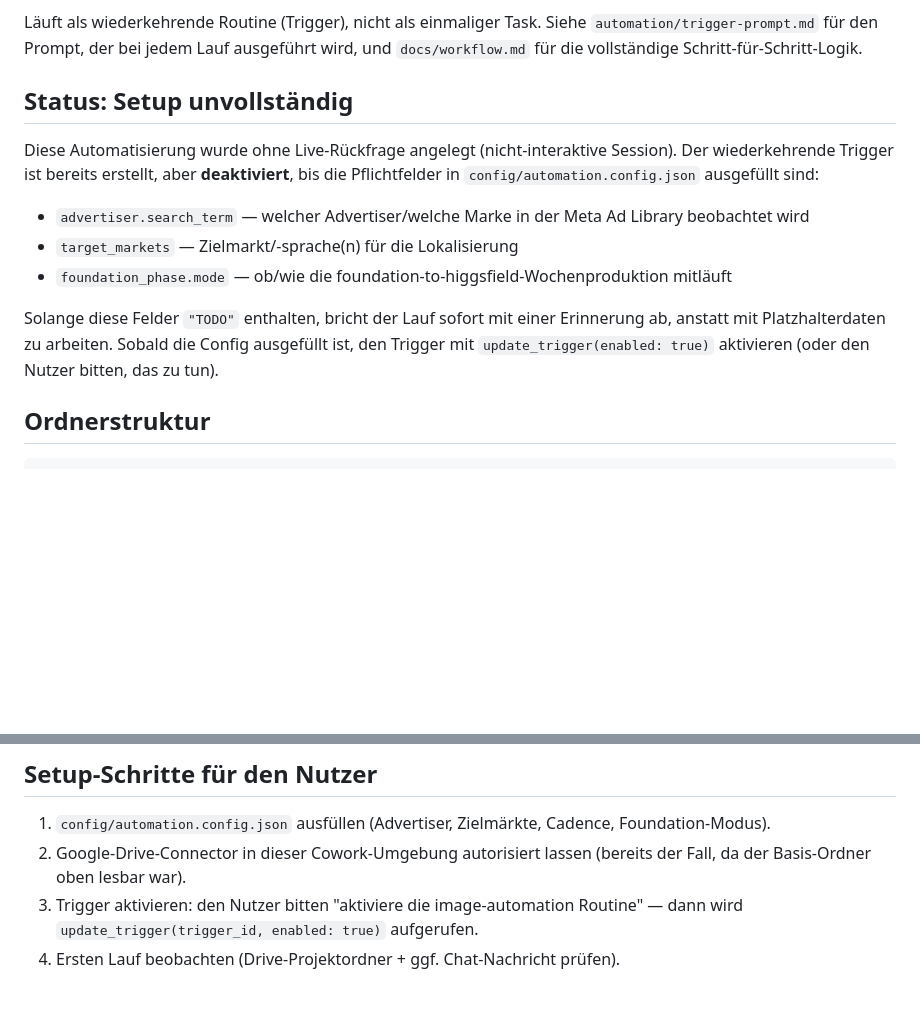
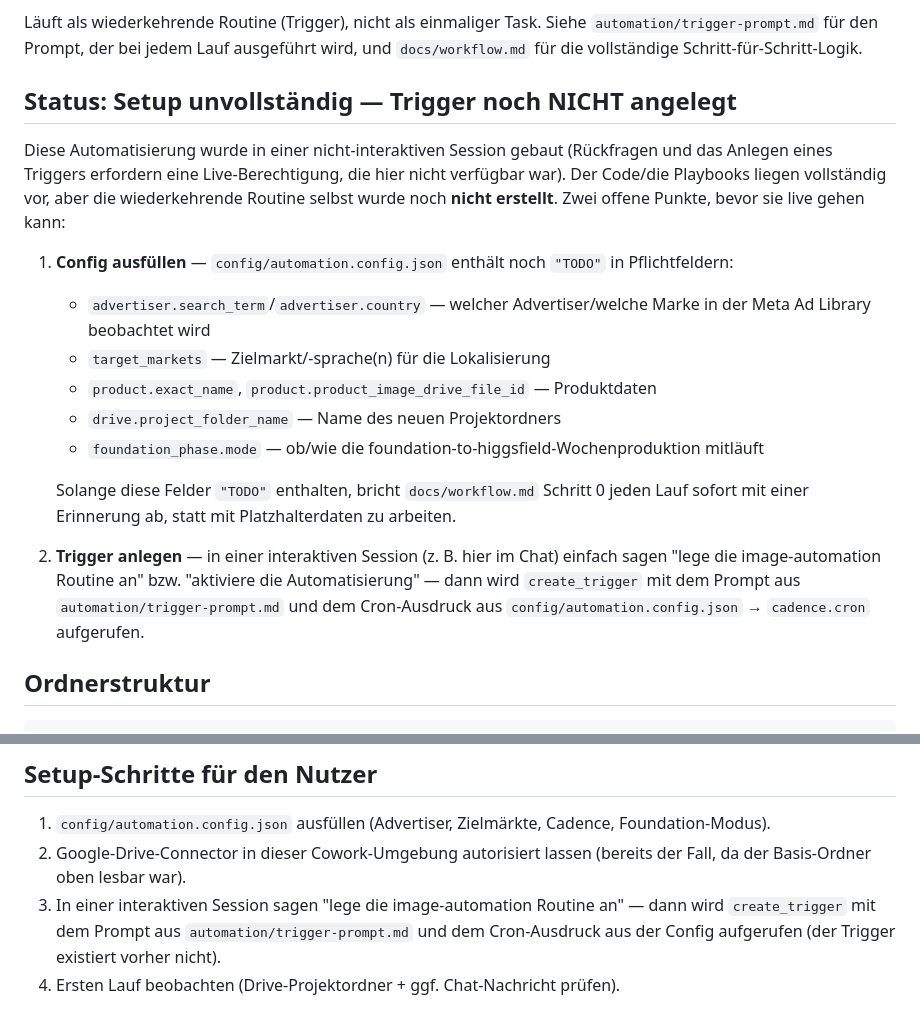
Before and after one commit to J9Jeannine/image-automation, a Markdown page: README.md, 2 parts joined by grey strips. Rendered like a GitHub page; blank space fills up the shorter version.

Commit message:
Correct README: trigger creation requires interactive approval
The create_trigger and AskUserQuestion calls both failed in this
non-interactive session (permission stream closed before response).
Document that the recurring Routine still needs to be created in an
interactive session, rather than claiming one already exists.

```diff
--- a/README.md
+++ b/README.md
@@ -8,19 +8,29 @@ Läuft als wiederkehrende Routine (Trigger), nicht als einmaliger Task. Siehe
 `automation/trigger-prompt.md` für den Prompt, der bei jedem Lauf ausgeführt wird, und
 `docs/workflow.md` für die vollständige Schritt-für-Schritt-Logik.
 
-## Status: Setup unvollständig
+## Status: Setup unvollständig — Trigger noch NICHT angelegt
 
-Diese Automatisierung wurde ohne Live-Rückfrage angelegt (nicht-interaktive Session).
-Der wiederkehrende Trigger ist bereits erstellt, aber **deaktiviert**, bis die
-Pflichtfelder in `config/automation.config.json` ausgefüllt sind:
+Diese Automatisierung wurde in einer nicht-interaktiven Session gebaut (Rückfragen und
+das Anlegen eines Triggers erfordern eine Live-Berechtigung, die hier nicht verfügbar
+war). Der Code/die Playbooks liegen vollständig vor, aber die wiederkehrende Routine
+selbst wurde noch **nicht erstellt**. Zwei offene Punkte, bevor sie live gehen kann:
 
-- `advertiser.search_term` — welcher Advertiser/welche Marke in der Meta Ad Library beobachtet wird
-- `target_markets` — Zielmarkt/-sprache(n) für die Lokalisierung
-- `foundation_phase.mode` — ob/wie die foundation-to-higgsfield-Wochenproduktion mitläuft
+1. **Config ausfüllen** — `config/automation.config.json` enthält noch `"TODO"` in
+   Pflichtfeldern:
+   - `advertiser.search_term`/`advertiser.country` — welcher Advertiser/welche Marke in
+     der Meta Ad Library beobachtet wird
+   - `target_markets` — Zielmarkt/-sprache(n) für die Lokalisierung
+   - `product.exact_name`, `product.product_image_drive_file_id` — Produktdaten
+   - `drive.project_folder_name` — Name des neuen Projektordners
+   - `foundation_phase.mode` — ob/wie die foundation-to-higgsfield-Wochenproduktion mitläuft
 
-Solange diese Felder `"TODO"` enthalten, bricht der Lauf sofort mit einer Erinnerung ab,
-anstatt mit Platzhalterdaten zu arbeiten. Sobald die Config ausgefüllt ist, den Trigger
-mit `update_trigger(enabled: true)` aktivieren (oder den Nutzer bitten, das zu tun).
+   Solange diese Felder `"TODO"` enthalten, bricht `docs/workflow.md` Schritt 0
+   jeden Lauf sofort mit einer Erinnerung ab, statt mit Platzhalterdaten zu arbeiten.
+
+2. **Trigger anlegen** — in einer interaktiven Session (z. B. hier im Chat) einfach
+   sagen "lege die image-automation Routine an" bzw. "aktiviere die Automatisierung" —
+   dann wird `create_trigger` mit dem Prompt aus `automation/trigger-prompt.md` und dem
+   Cron-Ausdruck aus `config/automation.config.json` → `cadence.cron` aufgerufen.
 
 ## Ordnerstruktur
 
@@ -83,6 +93,7 @@ verfügbar, werden nur die Prompt-Texte erzeugt und in Drive abgelegt.
 1. `config/automation.config.json` ausfüllen (Advertiser, Zielmärkte, Cadence, Foundation-Modus).
 2. Google-Drive-Connector in dieser Cowork-Umgebung autorisiert lassen (bereits der Fall,
    da der Basis-Ordner oben lesbar war).
-3. Trigger aktivieren: den Nutzer bitten "aktiviere die image-automation Routine" —
-   dann wird `update_trigger(trigger_id, enabled: true)` aufgerufen.
+3. In einer interaktiven Session sagen "lege die image-automation Routine an" —
+   dann wird `create_trigger` mit dem Prompt aus `automation/trigger-prompt.md` und dem
+   Cron-Ausdruck aus der Config aufgerufen (der Trigger existiert vorher nicht).
 4. Ersten Lauf beobachten (Drive-Projektordner + ggf. Chat-Nachricht prüfen).
```
